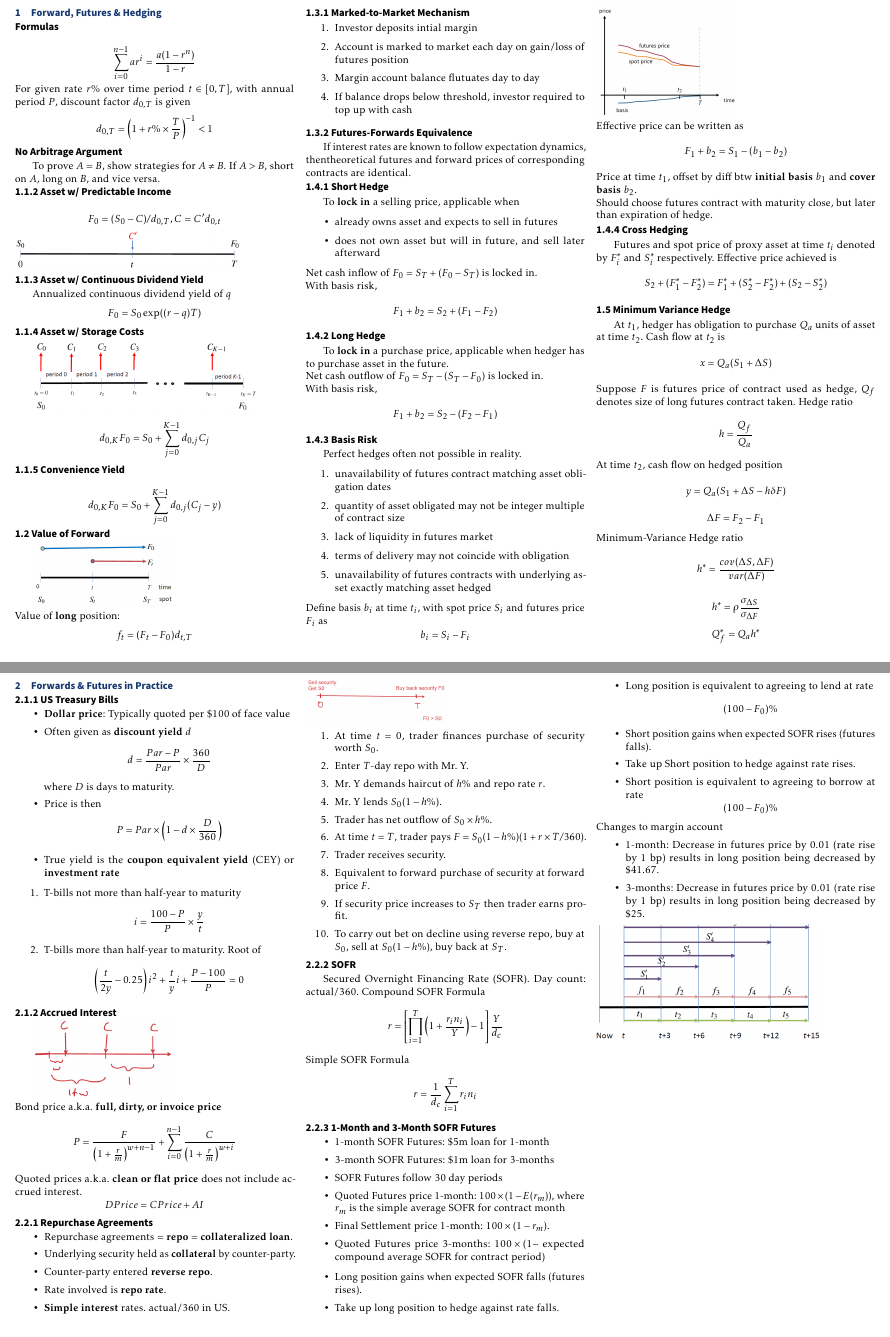
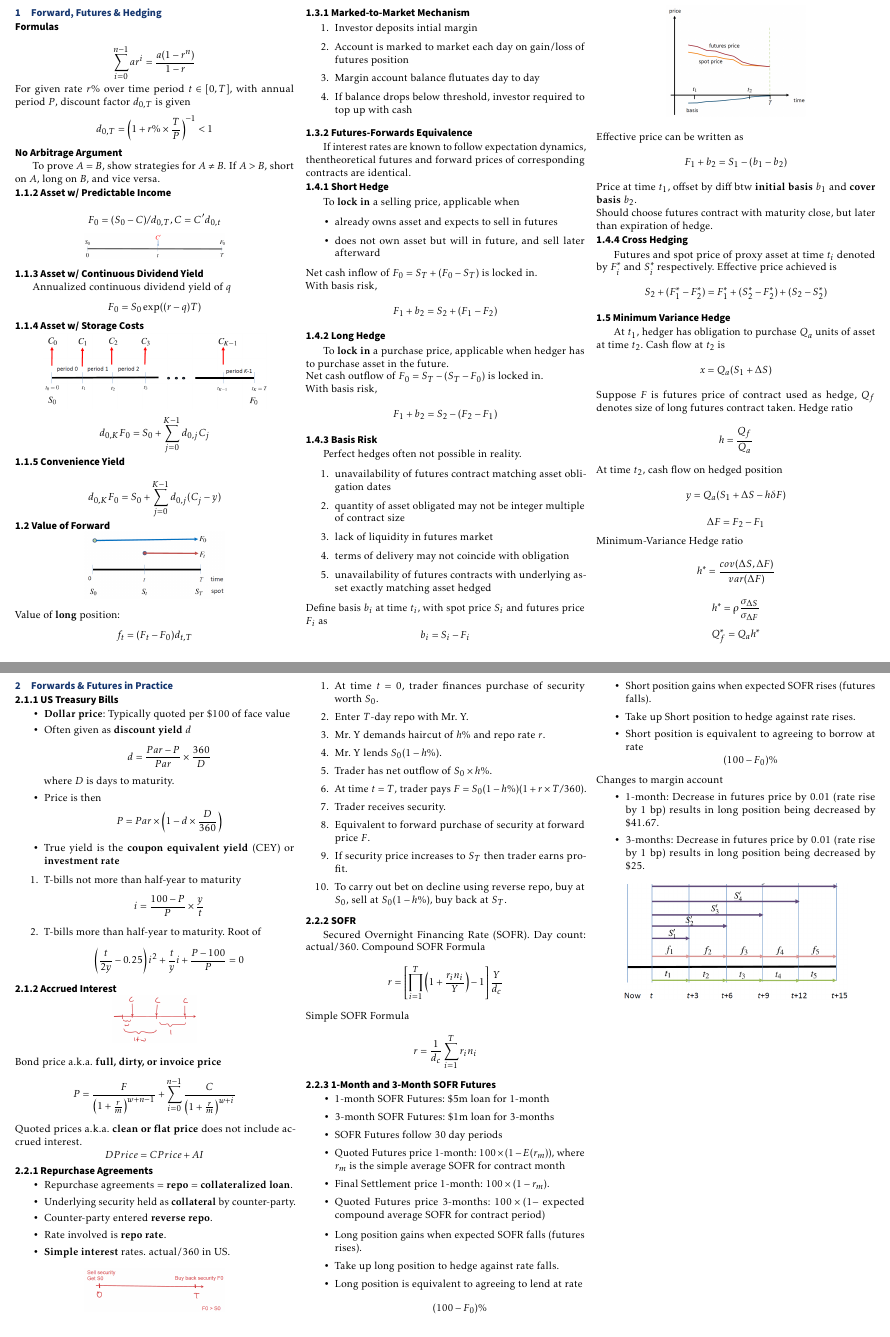
Before and after one commit to nus-wira/qf3101, a LaTeX document (cs.tex, which reads contents/1.tex, contents/2.tex): two parts of pages 1 and 2 of 2, joined at a grey line, cut so that both start at the same text. Compiled offline with pdfLaTeX.

Commit message:
Centralize images

```diff
--- a/contents/1.tex
+++ b/contents/1.tex
@@ -10,19 +10,25 @@ To prove $A=B$, show strategies for $A\neq B$.
 If $A>B$, short on $A$, long on $B$, and vice versa.
 \subsection*{1.1.2 Asset w/ Predictable Income}
 \[F_0 = (S_0-C)/d_{0,T}, C = C'd_{0,t}\]
-\includegraphics[width=0.8\linewidth]{contents/1.1.2.png}
+\begin{center}
+\includegraphics[width=0.5\linewidth]{contents/1.1.2.png}
+\end{center}
 \subsection*{1.1.3 Asset w/ Continuous Dividend Yield}
 Annualized continuous dividend yield of $q$
 \[F_0=S_0\exp((r-q)T)\]
 \subsection*{1.1.4 Asset w/ Storage Costs}
+\begin{center}
 \includegraphics[width=0.8\linewidth]{contents/1.1.4.png}
+\end{center}
 \[d_{0,K} F_0 = S_0 + \sum_{j=0}^{K-1}d_{0,j}C_j\]
 \subsection*{1.1.5 Convenience Yield}
 \[d_{0,K} F_0 = S_0 + \sum_{j=0}^{K-1}d_{0,j}(C_j-y)\]
 
 \subsection*{1.2 Value of Forward}
+\begin{center}
 \includegraphics[width=0.5\linewidth]{contents/1.2.png}
-\\Value of \textbf{long} position:
+\end{center}
+Value of \textbf{long} position:
 \[f_t = (F_t-F_0)d_{t,T}\]
 
 \subsection*{1.3.1 Marked-to-Market Mechanism}
@@ -70,8 +76,10 @@ Perfect hedges often not possible in reality.
 Define basis $b_i$ at time $t_i$,
 with spot price $S_i$ and futures price $F_i$ as
 \[b_i=S_i-F_i\]
+\begin{center}
 \includegraphics[width=0.5\linewidth]{contents/1.4.3.png}
-\\Effective price can be written as
+\end{center}
+Effective price can be written as
 \[F_1 + b_2 = S_1 - (b_1 - b_2)\]
 Price at time $t_1$, offset by diff btw
 \textbf{initial basis} $b_1$ and \textbf{cover basis} $b_2$.\\
--- a/contents/2.tex
+++ b/contents/2.tex
@@ -17,8 +17,10 @@
     \[\left(\frac{t}{2y}-0.25\right)i^2 + \frac{t}{y}i + \frac{P-100}{P}=0\]
 \end{enumerate}
 \subsection*{2.1.2 Accrued Interest}
-\includegraphics[width=0.5\linewidth]{contents/2.1.2.png}
-\\Bond price a.k.a. \textbf{full, dirty, or invoice price}
+\begin{center}
+\includegraphics[width=0.3\linewidth]{contents/2.1.2.png}
+\end{center}
+Bond price a.k.a. \textbf{full, dirty, or invoice price}
 \[P = \frac{F}{\left(1+\frac{r}{m}\right)^{w+n-1}}
 +\sum_{i=0}^{n-1}\frac{C}{\left(1+\frac{r}{m}\right)^{w+i}}\]
 Quoted prices a.k.a. \textbf{clean or flat price}
@@ -35,7 +37,9 @@ does not include accrued interest.
     \item Rate involved is \textbf{repo rate}.
     \item \textbf{Simple interest} rates. actual/360 in US.
 \end{itemize}
+\begin{center}
 \includegraphics[width=0.5\linewidth]{contents/2.2.1.png}
+\end{center}
 \begin{enumerate}
     \item At time $t=0$, trader finances purchase of security worth $S_0$.
     \item Enter $T$-day repo with Mr. Y.
```
Also changed, not shown: midterm_cs.pdf, preview/cs-0.png, preview/cs-1.png, contents/2.tex (2 more changed lines), 1 other file.
